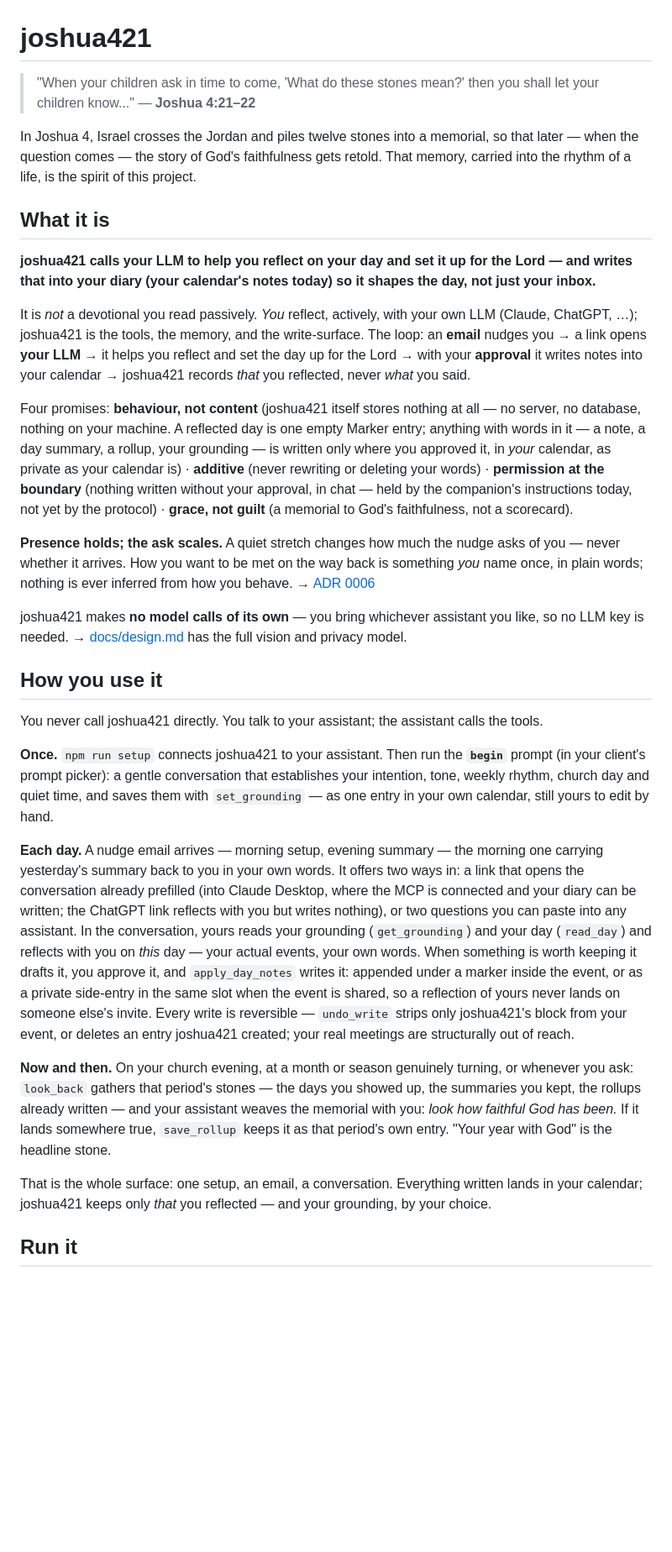
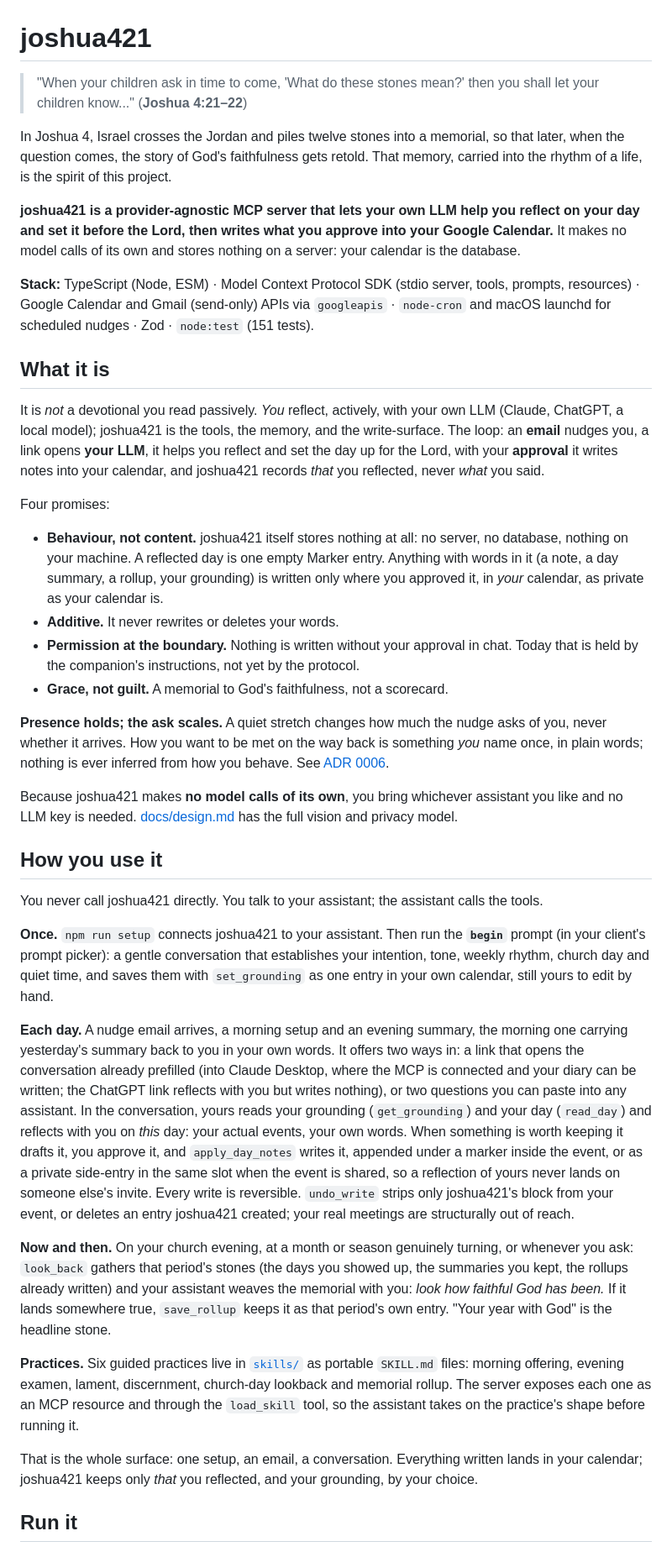
Before and after one commit to Kennie12345/joshua421, a Markdown page: README.md, the part around one of its changes. Shown at 84% size. Rendered like a GitHub page; blank space fills up the shorter version.

```diff
--- a/README.md
+++ b/README.md
@@ -1,43 +1,53 @@
 # joshua421
 
 > "When your children ask in time to come, 'What do these stones mean?'
-> then you shall let your children know..." — **Joshua 4:21–22**
+> then you shall let your children know..." (**Joshua 4:21–22**)
 
 In Joshua 4, Israel crosses the Jordan and piles twelve stones into a memorial,
-so that later — when the question comes — the story of God's faithfulness gets
+so that later, when the question comes, the story of God's faithfulness gets
 retold. That memory, carried into the rhythm of a life, is the spirit of this
 project.
 
+**joshua421 is a provider-agnostic MCP server that lets your own LLM help you
+reflect on your day and set it before the Lord, then writes what you approve
+into your Google Calendar.** It makes no model calls of its own and stores
+nothing on a server: your calendar is the database.
+
+**Stack:** TypeScript (Node, ESM) · Model Context Protocol SDK (stdio server,
+tools, prompts, resources) · Google Calendar and Gmail (send-only) APIs via
+`googleapis` · `node-cron` and macOS launchd for scheduled nudges · Zod ·
+`node:test` (151 tests).
+
 ## What it is
 
-**joshua421 calls your LLM to help you reflect on your day and set it up for
-the Lord — and writes that into your diary (your calendar's notes today) so it
-shapes the day, not just your inbox.**
+It is *not* a devotional you read passively. *You* reflect, actively, with your
+own LLM (Claude, ChatGPT, a local model); joshua421 is the tools, the memory,
+and the write-surface. The loop: an **email** nudges you, a link opens **your
+LLM**, it helps you reflect and set the day up for the Lord, with your
+**approval** it writes notes into your calendar, and joshua421 records *that*
+you reflected, never *what* you said.
 
-It is *not* a devotional you read passively. *You* reflect, actively, with your
-own LLM (Claude, ChatGPT, …); joshua421 is the tools, the memory, and the
-write-surface. The loop: an **email** nudges you → a link opens **your LLM** →
-it helps you reflect and set the day up for the Lord → with your **approval**
-it writes notes into your calendar → joshua421 records *that* you reflected,
-never *what* you said.
+Four promises:
 
-Four promises: **behaviour, not content** (joshua421 itself stores nothing at
-all — no server, no database, nothing on your machine. A reflected day is one
-empty Marker entry; anything with words in it — a note, a day summary, a rollup,
-your grounding — is written only where you approved it, in *your* calendar, as
-private as your calendar is) · **additive** (never rewriting or deleting your
-words) · **permission at the boundary** (nothing written without your approval,
-in chat — held by the companion's instructions today, not yet by the protocol) ·
-**grace, not guilt** (a memorial to God's faithfulness, not a scorecard).
+- **Behaviour, not content.** joshua421 itself stores nothing at all: no
+  server, no database, nothing on your machine. A reflected day is one empty
+  Marker entry. Anything with words in it (a note, a day summary, a rollup,
+  your grounding) is written only where you approved it, in *your* calendar,
+  as private as your calendar is.
+- **Additive.** It never rewrites or deletes your words.
+- **Permission at the boundary.** Nothing is written without your approval in
+  chat. Today that is held by the companion's instructions, not yet by the
+  protocol.
+- **Grace, not guilt.** A memorial to God's faithfulness, not a scorecard.
 
 **Presence holds; the ask scales.** A quiet stretch changes how much the nudge
-asks of you — never whether it arrives. How you want to be met on the way back is
-something *you* name once, in plain words; nothing is ever inferred from how you
-behave. → [ADR 0006](./docs/adr/0006-presence-holds-the-ask-scales.md)
+asks of you, never whether it arrives. How you want to be met on the way back
+is something *you* name once, in plain words; nothing is ever inferred from how
+you behave. See [ADR 0006](./docs/adr/0006-presence-holds-the-ask-scales.md).
 
-joshua421 makes **no model calls of its own** — you bring whichever assistant
-you like, so no LLM key is needed. → [docs/design.md](./docs/design.md) has the
-full vision and privacy model.
+Because joshua421 makes **no model calls of its own**, you bring whichever
+assistant you like and no LLM key is needed. [docs/design.md](./docs/design.md)
+has the full vision and privacy model.
 
 ## How you use it
 
@@ -47,33 +57,39 @@ calls the tools.
 **Once.** `npm run setup` connects joshua421 to your assistant. Then run the
 **`begin`** prompt (in your client's prompt picker): a gentle conversation that
 establishes your intention, tone, weekly rhythm, church day and quiet time, and
-saves them with `set_grounding` — as one entry in your own calendar, still
-yours to edit by hand.
+saves them with `set_grounding` as one entry in your own calendar, still yours
+to edit by hand.
 
-**Each day.** A nudge email arrives — morning setup, evening summary — the
-morning one carrying yesterday's summary back to you in your own words. It
+**Each day.** A nudge email arrives, a morning setup and an evening summary,
+the morning one carrying yesterday's summary back to you in your own words. It
 offers two ways in: a link that opens the conversation already prefilled (into
 Claude Desktop, where the MCP is connected and your diary can be written; the
 ChatGPT link reflects with you but writes nothing), or two questions you can
 paste into any assistant. In the conversation, yours reads your grounding
 (`get_grounding`) and your day (`read_day`) and reflects with you on *this*
-day — your actual events, your own words. When something is worth keeping it
-drafts it, you approve it, and `apply_day_notes` writes it: appended under a
+day: your actual events, your own words. When something is worth keeping it
+drafts it, you approve it, and `apply_day_notes` writes it, appended under a
 marker inside the event, or as a private side-entry in the same slot when the
 event is shared, so a reflection of yours never lands on someone else's invite.
-Every write is reversible — `undo_write` strips only joshua421's block from
-your event, or deletes an entry joshua421 created; your real meetings are
+Every write is reversible. `undo_write` strips only joshua421's block from your
+event, or deletes an entry joshua421 created; your real meetings are
 structurally out of reach.
 
 **Now and then.** On your church evening, at a month or season genuinely
-turning, or whenever you ask: `look_back` gathers that period's stones — the
-days you showed up, the summaries you kept, the rollups already written — and
+turning, or whenever you ask: `look_back` gathers that period's stones (the
+days you showed up, the summaries you kept, the rollups already written) and
 your assistant weaves the memorial with you: *look how faithful God has been.*
 If it lands somewhere true, `save_rollup` keeps it as that period's own entry.
 "Your year with God" is the headline stone.
 
+**Practices.** Six guided practices live in [`skills/`](./skills) as portable
+`SKILL.md` files: morning offering, evening examen, lament, discernment,
+church-day lookback and memorial rollup. The server exposes each one as an MCP
+resource and through the `load_skill` tool, so the assistant takes on the
+practice's shape before running it.
+
 That is the whole surface: one setup, an email, a conversation. Everything
-written lands in your calendar; joshua421 keeps only *that* you reflected — and
+written lands in your calendar; joshua421 keeps only *that* you reflected, and
 your grounding, by your choice.
 
 ## Run it
```
Also changed, not shown: other parts of README.md (+48 -26 lines).
